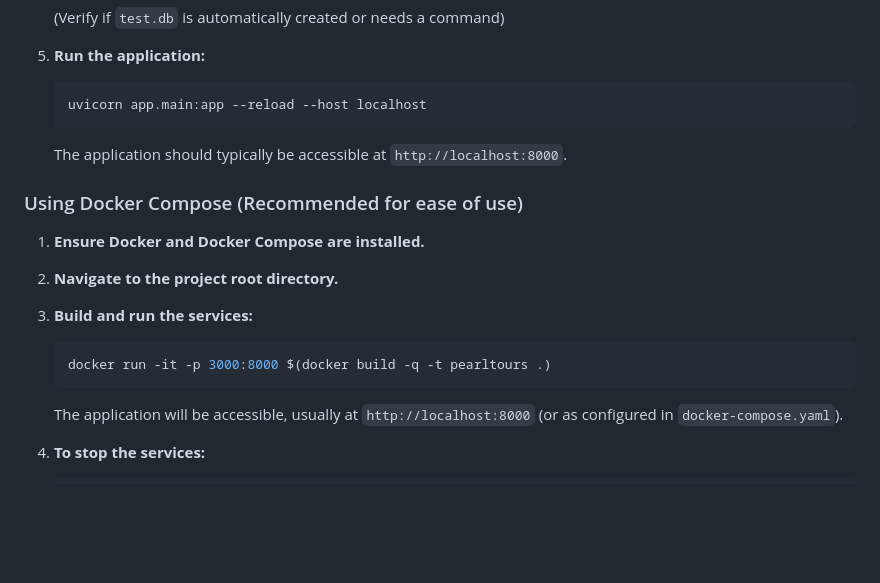
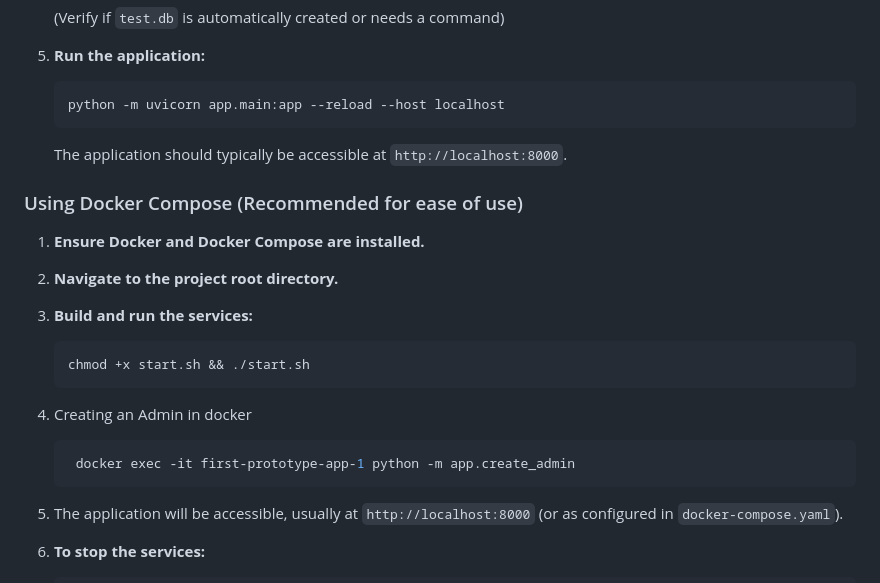
Before and after one commit to Pearl-Tours/First-prototype, a Markdown page: README.md, the part around the change. Drawn GitHub-style; blank space fills up the shorter version.

````diff
--- a/README.md
+++ b/README.md
@@ -74,7 +74,7 @@ Pearl Tours is a web application designed to showcase and manage tour packages f
 
 5.  **Run the application:**
     ```bash
-    uvicorn app.main:app --reload --host localhost
+    python -m uvicorn app.main:app --reload --host localhost
     ```
     The application should typically be accessible at `http://localhost:8000`.
 
@@ -87,9 +87,14 @@ Pearl Tours is a web application designed to showcase and manage tour packages f
 3.  **Build and run the services:**
 
     ```bash
-    docker run -it -p 3000:8000 $(docker build -q -t pearltours .)
+    chmod +x start.sh && ./start.sh
     ```
+4. Creating an Admin in docker
 
+   ```bash
+    docker exec -it first-prototype-app-1 python -m app.create_admin
+    ```
+6.
     The application will be accessible, usually at `http://localhost:8000` (or as configured in `docker-compose.yaml`).
 
 4.  **To stop the services:**
````
